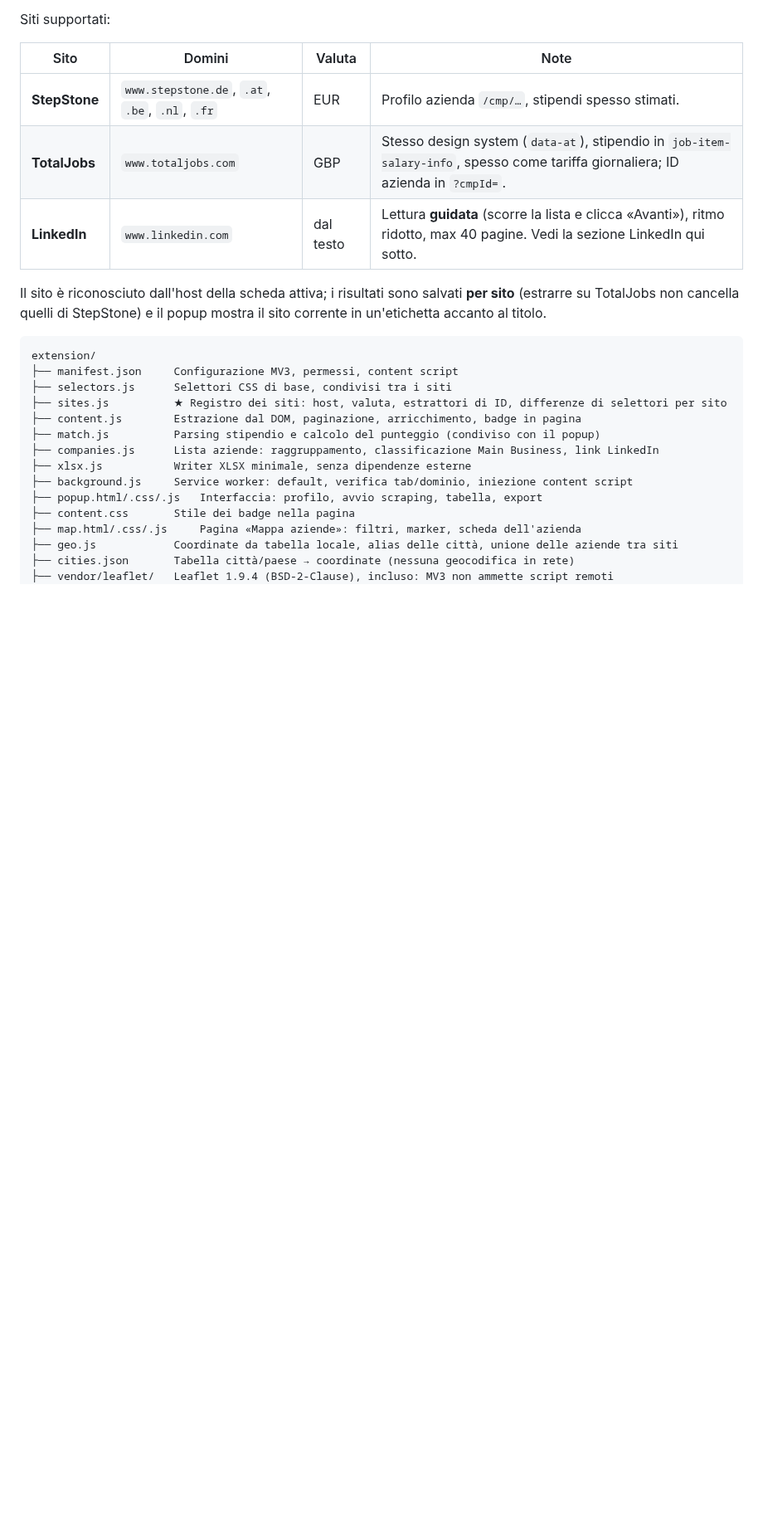
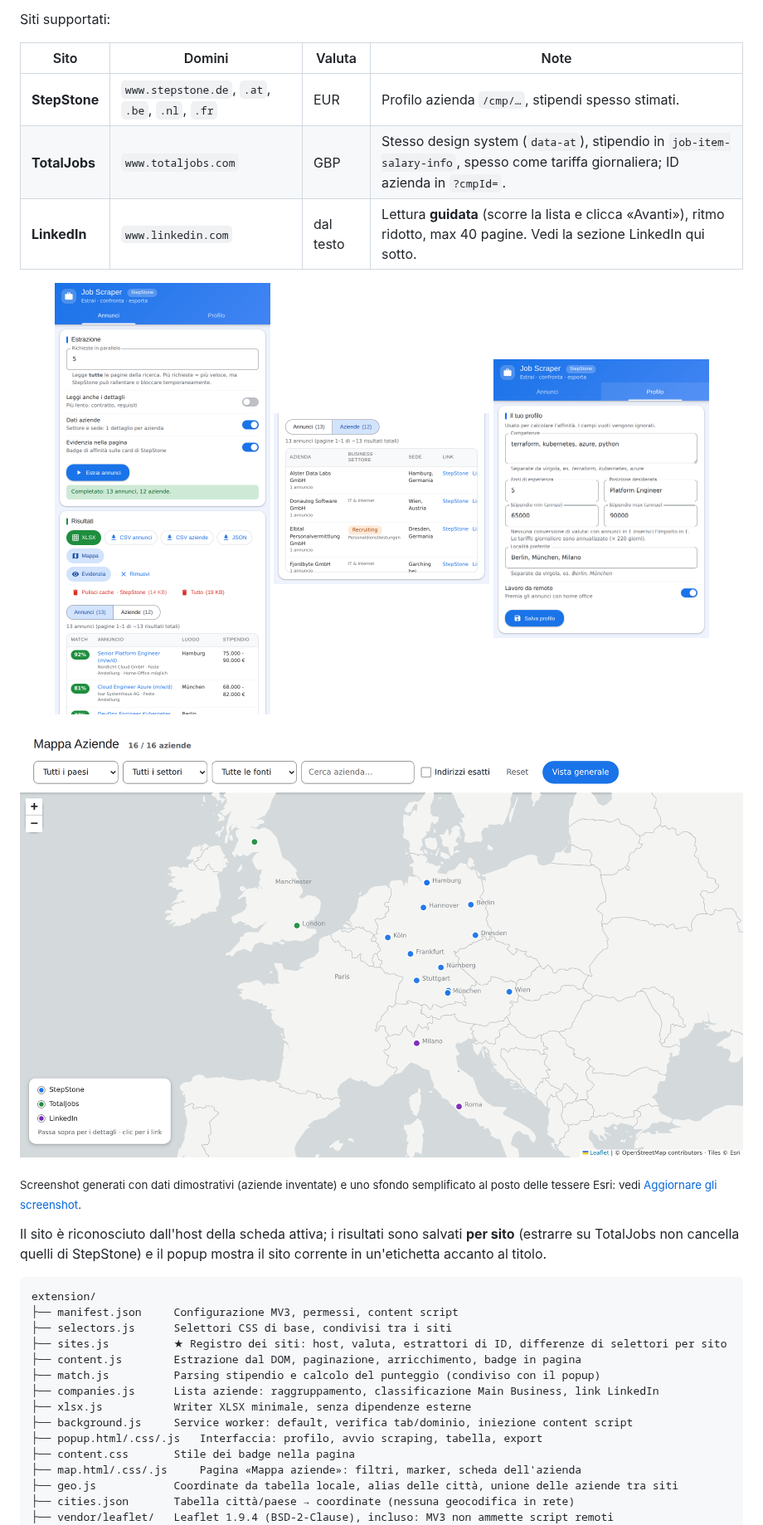
Before and after one commit to matteo-campana/stepstone-scraper, a Markdown page: README.md, the part around one of its changes. Shown at 83% size. Rendered like a GitHub page; pictures changed too: docs/screenshots/mappa.png (added), docs/screenshots/popup-annunci.png (added), docs/screenshots/popup-aziende.png (added); blank space fills up the shorter version.

```diff
--- a/README.md
+++ b/README.md
@@ -9,6 +9,16 @@ Siti supportati:
 | **StepStone** | `www.stepstone.de`, `.at`, `.be`, `.nl`, `.fr` | EUR | Profilo azienda `/cmp/…`, stipendi spesso stimati. |
 | **TotalJobs** | `www.totaljobs.com` | GBP | Stesso design system (`data-at`), stipendio in `job-item-salary-info`, spesso come tariffa giornaliera; ID azienda in `?cmpId=`. |
 | **LinkedIn** | `www.linkedin.com` | dal testo | Lettura **guidata** (scorre la lista e clicca «Avanti»), ritmo ridotto, max 40 pagine. Vedi la sezione LinkedIn qui sotto. |
+
+<p align="center">
+  <img src="docs/screenshots/popup-annunci.png" alt="Popup, scheda Annunci: opzioni di estrazione, export e tabella ordinata per affinità" width="260">
+  <img src="docs/screenshots/popup-aziende.png" alt="Popup, vista Aziende: classificazione Main Business, settore, sede e link" width="260">
+  <img src="docs/screenshots/popup-profilo.png" alt="Popup, scheda Profilo: competenze, esperienza, stipendio, località e remoto" width="260">
+</p>
+
+![Mappa aziende: un punto per azienda sulla città della sede, colorato per fonte](docs/screenshots/mappa.png)
+
+<sub>Screenshot generati con dati dimostrativi (aziende inventate) e uno sfondo semplificato al posto delle tessere Esri: vedi [Aggiornare gli screenshot](#aggiornare-gli-screenshot).</sub>
 
 Il sito è riconosciuto dall'host della scheda attiva; i risultati sono salvati **per sito** (estrarre su TotalJobs non cancella quelli di StepStone) e il popup mostra il sito corrente in un'etichetta accanto al titolo.
 
```
Also changed, not shown: other parts of README.md (+38 -3 lines), docs/screenshots/mappa-scheda.png (added), 9 other files.
